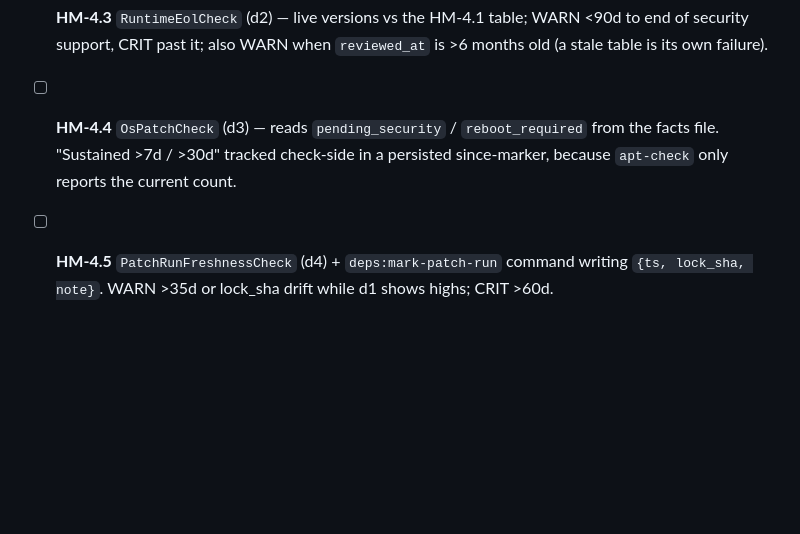
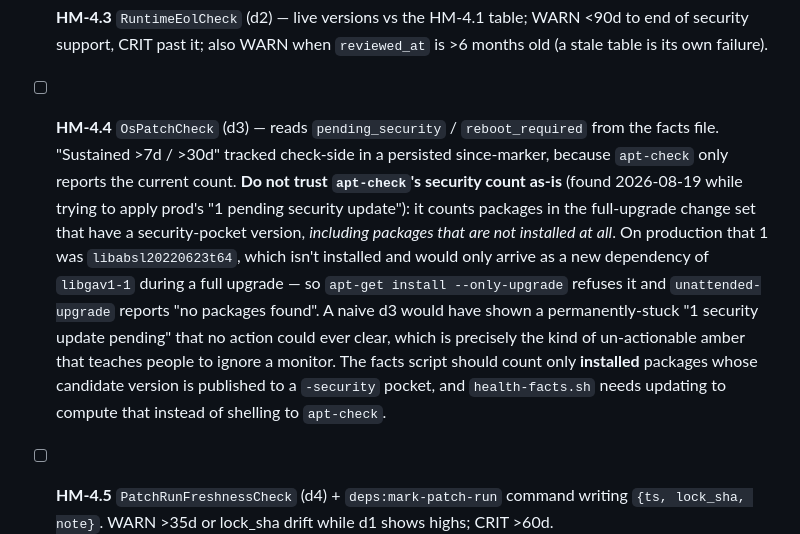
Before and after one commit to eratead/maddata-simple, a Markdown page: docs/tasks/todo.md, the part around the change. GitHub-like rendering; blank space fills up the shorter version.

Commit message:
docs: apt-check's security count is unreliable — note for the d3 check
Found while trying to apply production's single pending security update: the
package apt-check counts is not installed, and would only arrive as a new
dependency during a full upgrade. A d3 built on that number would sit amber
forever with nothing to do about it.

Co-Authored-By: Claude Opus 5 (1M context) <noreply@anthropic.com>

```diff
--- a/docs/tasks/todo.md
+++ b/docs/tasks/todo.md
@@ -803,6 +803,7 @@ Remaining: `HEALTH_ALERT_RECIPIENTS` + the forced alert test (HM-2.4), and the e
 - [ ] **HM-4.2** `DependencyAdvisoriesCheck` (d1) — deployed `composer.lock` (packages **and** packages-dev) vs the Packagist security-advisories API, matched with `composer/semver` (already in the vendor tree). 24h cached. Feed-down → last-known-good, else WARN "advisory feed unreachable". **Never GREEN on a dead feed.** Unrated severity counts as high.
 - [ ] **HM-4.3** `RuntimeEolCheck` (d2) — live versions vs the HM-4.1 table; WARN <90d to end of security support, CRIT past it; also WARN when `reviewed_at` is >6 months old (a stale table is its own failure).
 - [ ] **HM-4.4** `OsPatchCheck` (d3) — reads `pending_security` / `reboot_required` from the facts file. "Sustained >7d / >30d" tracked check-side in a persisted since-marker, because `apt-check` only reports the current count.
+  **Do not trust `apt-check`'s security count as-is** (found 2026-08-19 while trying to apply prod's "1 pending security update"): it counts packages in the full-upgrade change set that have a security-pocket version, *including packages that are not installed at all*. On production that 1 was `libabsl20220623t64`, which isn't installed and would only arrive as a new dependency of `libgav1-1` during a full upgrade — so `apt-get install --only-upgrade` refuses it and `unattended-upgrade` reports "no packages found". A naive d3 would have shown a permanently-stuck "1 security update pending" that no action could ever clear, which is precisely the kind of un-actionable amber that teaches people to ignore a monitor. The facts script should count only **installed** packages whose candidate version is published to a `-security` pocket, and `health-facts.sh` needs updating to compute that instead of shelling to `apt-check`.
 - [ ] **HM-4.5** `PatchRunFreshnessCheck` (d4) + `deps:mark-patch-run` command writing `{ts, lock_sha, note}`. WARN >35d or lock_sha drift while d1 shows highs; CRIT >60d.
 - [ ] **HM-4.6** `SecurityPostureCheck` (X1 expired Sanctum tokens, X2 failed-login burst).
 - [ ] **HM-4.7** Enable `unattended-upgrades` on prod with the **security pocket only** and `Automatic-Reboot "false"`. Keep a `.bak` of the prior config. Provisioning-time step — the deploy flow never runs `apt`. Document in the runbook.
```
